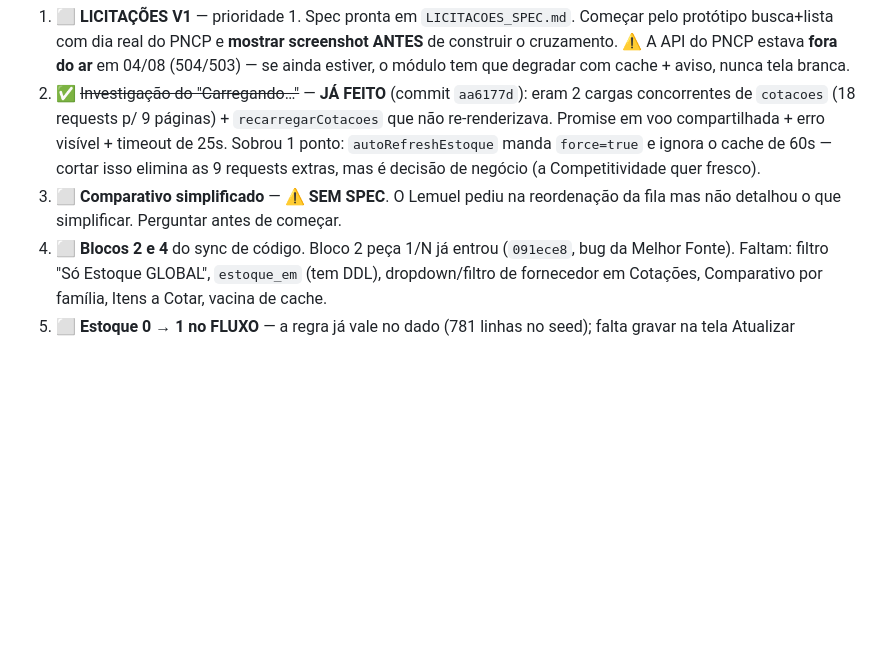
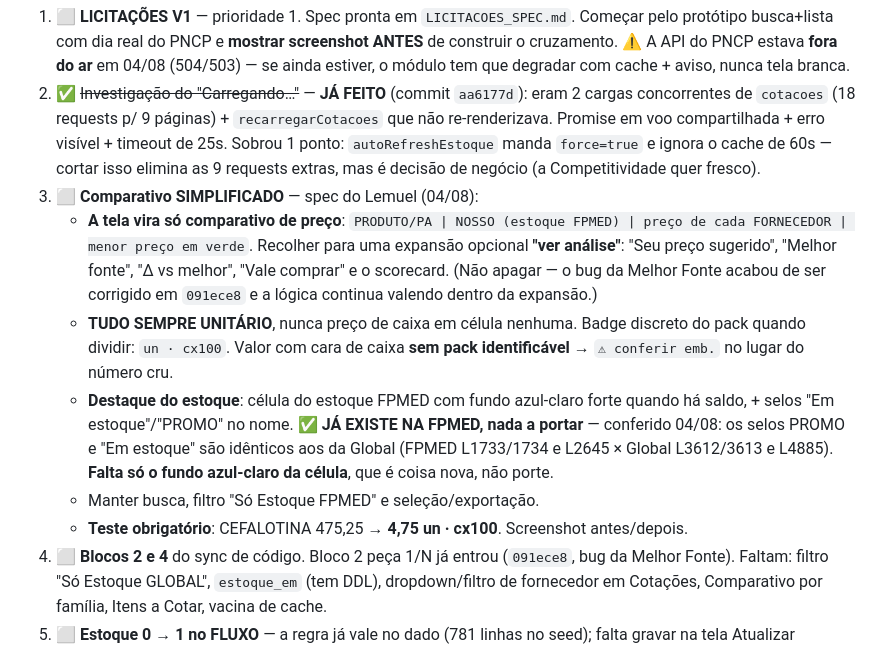
Before and after one commit to fpmed-hospitalar/fpmed, a Markdown page: TAREFAS_FPMED.md, the part around the change. Rendered like a GitHub page; blank space fills up the shorter version.

Commit message:
Spec do Comparativo simplificado + achado que economiza uma rodada
Spec do Lemuel gravada: a tela vira so comparativo de preco (produto/PA, nosso, cada fornecedor, menor em verde), com Seu preco sugerido / Melhor fonte / Delta vs melhor / Vale comprar / scorecard recolhidos numa expansao 'ver analise' -- recolher, nao apagar, porque o bug da Melhor Fonte acabou de ser corrigido em 091ece8 e a logica segue valendo la dentro. Tudo sempre unitario, com badge de pack (un . cx100) e '⚠ conferir emb.' onde o pack nao e identificavel, em vez do numero cru.

ACHADO QUE ECONOMIZA UMA RODADA: o item 3 da spec mandava portar o destaque de estoque da Global 'se ja existir la'. Conferi os dois lados -- os selos PROMO e 'Em estoque' JA EXISTEM na FPMED, identicos aos da Global (FPMED L1733/1734 e L2645 x Global L3612/3613 e L4885). Nao ha porte a fazer; falta so o fundo azul-claro da celula do estoque, que e coisa nova. Registrado pra ninguem abrir um porte que ja esta feito.

Teste obrigatorio anotado: CEFALOTINA 475,25 -> 4,75 un . cx100.

```diff
--- a/TAREFAS_FPMED.md
+++ b/TAREFAS_FPMED.md
@@ -102,8 +102,22 @@ Auditoria de 22/07: banco confirmado limpo após teste do upload de PDF (preview
    re-renderizava. Promise em voo compartilhada + erro visível + timeout de 25s.
    Sobrou 1 ponto: `autoRefreshEstoque` manda `force=true` e ignora o cache de 60s — cortar
    isso elimina as 9 requests extras, mas é decisão de negócio (a Competitividade quer fresco).
-3. ⬜ **Comparativo simplificado** — ⚠️ **SEM SPEC**. O Lemuel pediu na reordenação da fila mas
-   não detalhou o que simplificar. Perguntar antes de começar.
+3. ⬜ **Comparativo SIMPLIFICADO** — spec do Lemuel (04/08):
+   - **A tela vira só comparativo de preço**: `PRODUTO/PA | NOSSO (estoque FPMED) | preço de
+     cada FORNECEDOR | menor preço em verde`. Recolher para uma expansão opcional
+     **"ver análise"**: "Seu preço sugerido", "Melhor fonte", "Δ vs melhor", "Vale comprar"
+     e o scorecard. (Não apagar — o bug da Melhor Fonte acabou de ser corrigido em `091ece8`
+     e a lógica continua valendo dentro da expansão.)
+   - **TUDO SEMPRE UNITÁRIO**, nunca preço de caixa em célula nenhuma. Badge discreto do pack
+     quando dividir: `un · cx100`. Valor com cara de caixa **sem pack identificável** →
+     `⚠ conferir emb.` no lugar do número cru.
+   - **Destaque do estoque**: célula do estoque FPMED com fundo azul-claro forte quando há
+     saldo, + selos "Em estoque"/"PROMO" no nome.
+     ✅ **JÁ EXISTE NA FPMED, nada a portar** — conferido 04/08: os selos PROMO e "Em estoque"
+     são idênticos aos da Global (FPMED L1733/1734 e L2645 × Global L3612/3613 e L4885).
+     **Falta só o fundo azul-claro da célula**, que é coisa nova, não porte.
+   - Manter busca, filtro "Só Estoque FPMED" e seleção/exportação.
+   - **Teste obrigatório**: CEFALOTINA 475,25 → **4,75 un · cx100**. Screenshot antes/depois.
 4. ⬜ **Blocos 2 e 4** do sync de código. Bloco 2 peça 1/N já entrou (`091ece8`, bug da Melhor
    Fonte). Faltam: filtro "Só Estoque GLOBAL", `estoque_em` (tem DDL), dropdown/filtro de
    fornecedor em Cotações, Comparativo por família, Itens a Cotar, vacina de cache.
```
